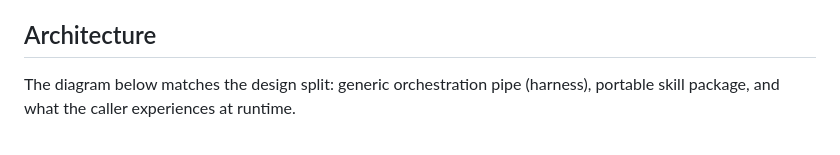
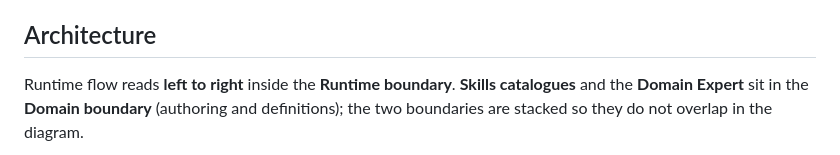
Before and after one commit to c2pig/ai-harness, a Markdown page: README.md, the part around one of its changes. Drawn GitHub-style.

Commit message:
update mermaid diagram

````diff
--- a/README.md
+++ b/README.md
@@ -21,7 +21,7 @@ This repository is a **demonstration harness**, not a production platform:
 
 ## Architecture
 
-The diagram below matches the design split: generic orchestration pipe (harness), portable skill package, and what the caller experiences at runtime.
+Runtime flow reads **left to right** inside the **Runtime boundary**. **Skills catalogues** and the **Domain Expert** sit in the **Domain boundary** (authoring and definitions); the two boundaries are stacked so they do not overlap in the diagram.
 
 ```mermaid
 flowchart TB
````
Also changed, not shown: other parts of README.md (+25 -23 lines).
